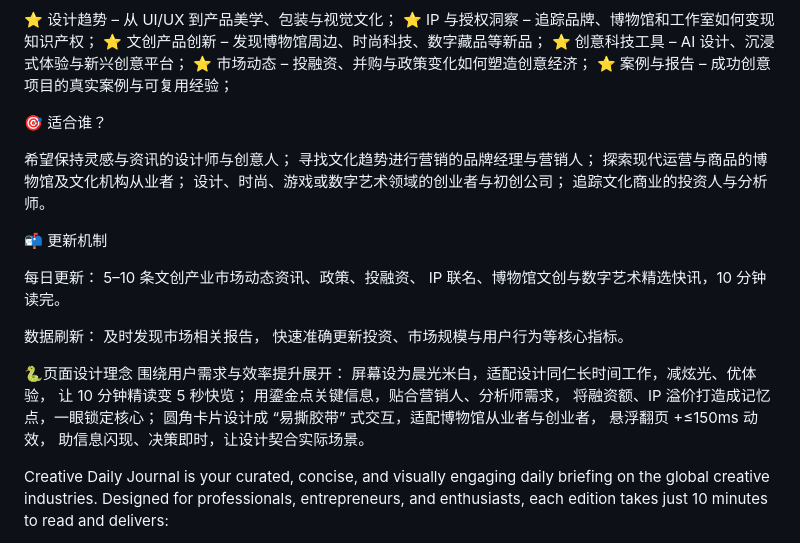
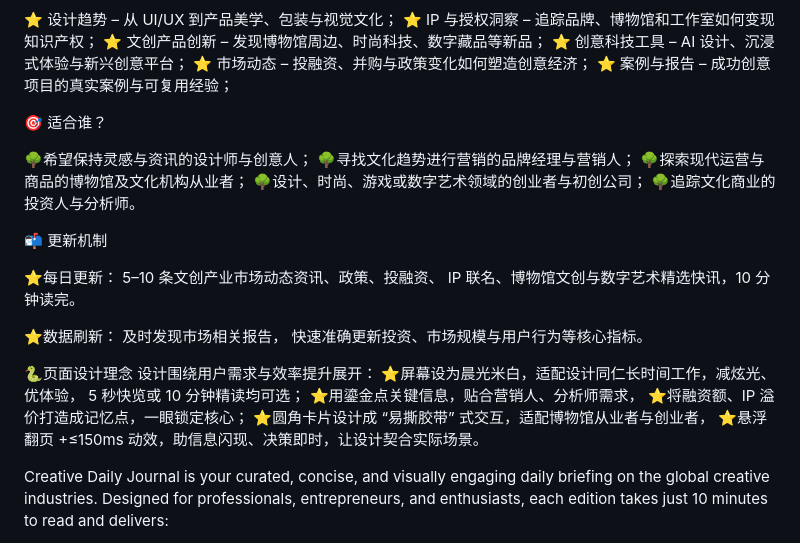
Before and after one commit to xunyao495/creative-daily-journal, a Markdown page: README.md, the part around the change. Drawn GitHub-style.

```diff
--- a/README.md
+++ b/README.md
@@ -11,32 +11,29 @@ Creative Daily Journal 是一份聚焦全球文创产业的精选、简洁、视
 
 🎯 适合谁？
 
-希望保持灵感与资讯的设计师与创意人；
-寻找文化趋势进行营销的品牌经理与营销人；
-探索现代运营与商品的博物馆及文化机构从业者；
-设计、时尚、游戏或数字艺术领域的创业者与初创公司；
-追踪文化商业的投资人与分析师。
+🌳希望保持灵感与资讯的设计师与创意人；
+🌳寻找文化趋势进行营销的品牌经理与营销人；
+🌳探索现代运营与商品的博物馆及文化机构从业者；
+🌳设计、时尚、游戏或数字艺术领域的创业者与初创公司；
+🌳追踪文化商业的投资人与分析师。
 
 📬 更新机制
 
-每日更新：
+⭐每日更新：
 5–10 条文创产业市场动态资讯、政策、投融资、
 IP 联名、博物馆文创与数字艺术精选快讯，10 分钟读完。
 
-数据刷新：
+⭐数据刷新：
 及时发现市场相关报告，
 快速准确更新投资、市场规模与用户行为等核心指标。
 
 🐍页面设计理念
-围绕用户需求与效率提升展开：
-屏幕设为晨光米白，适配设计同仁长时间工作，减炫光、优体验，
-让 10 分钟精读变 5 秒快览；
-用鎏金点关键信息，贴合营销人、分析师需求，
-将融资额、IP 溢价打造成记忆点，一眼锁定核心；
-圆角卡片设计成 “易撕胶带” 式交互，适配博物馆从业者与创业者，
-悬浮翻页 +≤150ms 动效，
-助信息闪现、决策即时，让设计契合实际场景。
-
+设计围绕用户需求与效率提升展开：
+⭐屏幕设为晨光米白，适配设计同仁长时间工作，减炫光、优体验， 5 秒快览或 10 分钟精读均可选；
+⭐用鎏金点关键信息，贴合营销人、分析师需求，
+⭐将融资额、IP 溢价打造成记忆点，一眼锁定核心；
+⭐圆角卡片设计成 “易撕胶带” 式交互，适配博物馆从业者与创业者，
+⭐悬浮翻页 +≤150ms 动效，助信息闪现、决策即时，让设计契合实际场景。
 
 Creative Daily Journal is your curated, concise, and visually engaging daily briefing on the global creative industries.
 Designed for professionals, entrepreneurs, and enthusiasts, each edition takes just 10 minutes to read and delivers:
```
